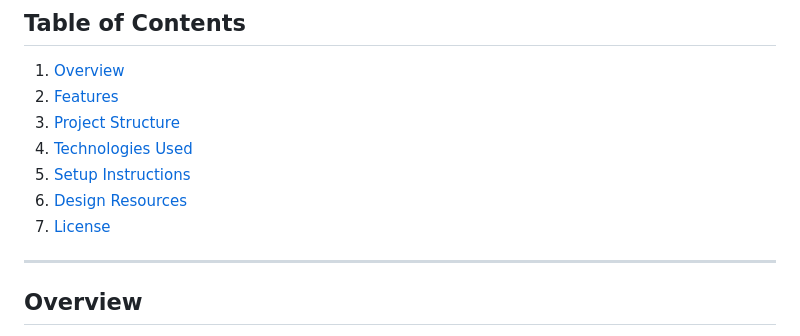
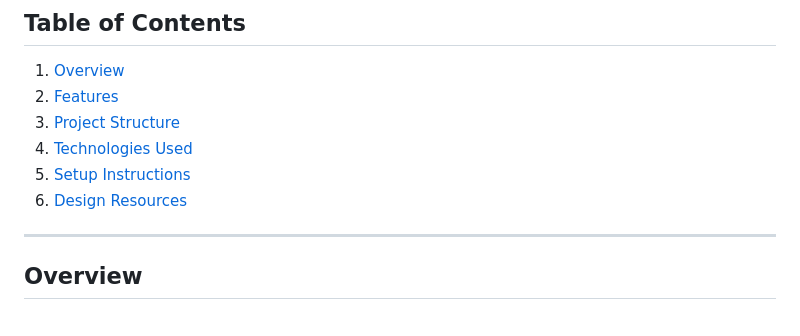
Before and after one commit to duetianmehedishuvo/insurance_prediction_django_project, a Markdown page: readme.md, the part around the change. GitHub-like rendering.

```diff
--- a/readme.md
+++ b/readme.md
@@ -8,7 +8,6 @@
 4. [Technologies Used](#technologies-used)
 5. [Setup Instructions](#setup-instructions)
 6. [Design Resources](#design-resources)
-7. [License](#license)
 
 ---
 
```
